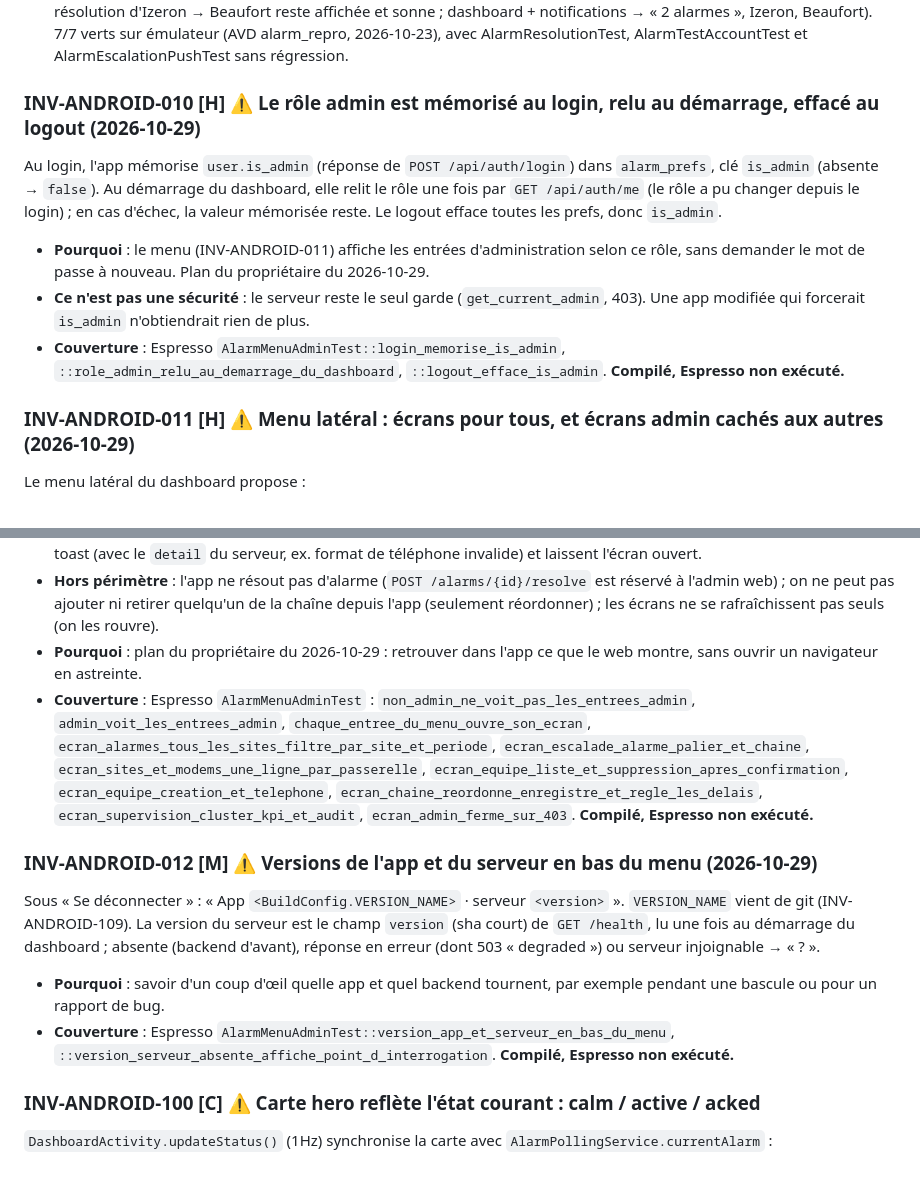
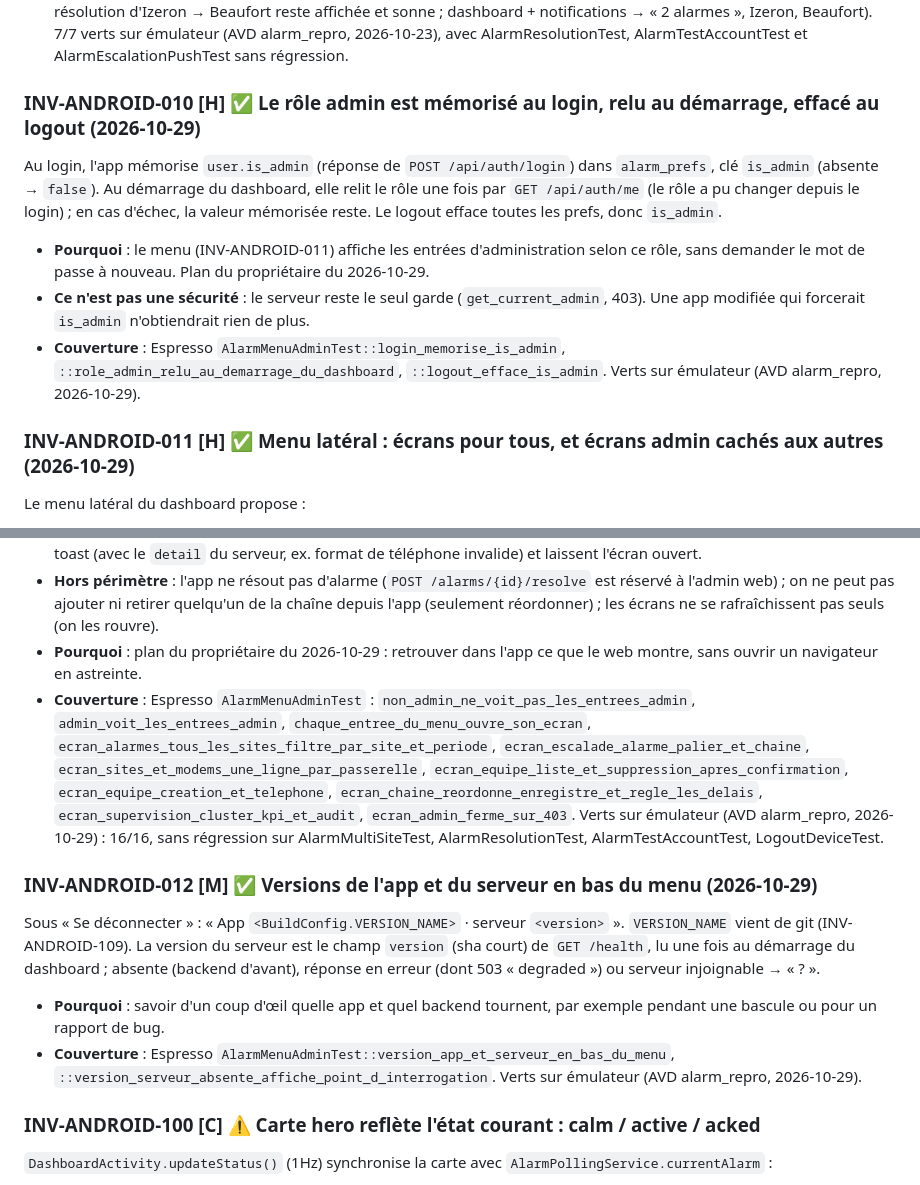
Before and after one commit to claude-murgat/Alarm2.0, a Markdown page: android/INVARIANTS.md, 2 parts joined by grey strips. Rendered like a GitHub page.

Commit message:
docs(android): INV-ANDROID-010..012 verifies sur emulateur (16/16 + non-regression)
Co-Authored-By: Claude Opus 5.5 <noreply@anthropic.com>

```diff
--- a/android/INVARIANTS.md
+++ b/android/INVARIANTS.md
@@ -117,25 +117,25 @@ L'app traite **la liste** des alarmes en cours (`GET /api/alarms/active`), pas s
 - **Implémentation** : la liste vient de `GET /api/alarms/mine` (déjà une liste, alarmes à acquitter en tête). Un push `alarm_resolved` (INV-ANDROID-210) retire **son** alarme de la liste ; sonnerie coupée et écran fermé seulement s'il ne reste rien à acquitter / plus rien. Le dashboard garde une seule carte hero (la première alarme à acquitter, son bouton acquitte celle-là) ; sa ligne d'état donne les sites (« Alarme active · 2 alarmes : Izeron, Beaufort »). Backend sans `site` (d'avant INV-155) : toutes les alarmes s'affichent « Astreinte ».
 - **Couverture** : Espresso `AlarmMultiSiteTest` (une alarme → site en gros ; site vide → « Astreinte » ; deux alarmes listées, un bouton chacune ; acquitter Izeron → Beaufort reste et sonne ; acquitter les deux → plus de sonnerie ; résolution d'Izeron → Beaufort reste affichée et sonne ; dashboard + notifications → « 2 alarmes », Izeron, Beaufort). 7/7 verts sur émulateur (AVD alarm_repro, 2026-10-23), avec AlarmResolutionTest, AlarmTestAccountTest et AlarmEscalationPushTest sans régression.
 
-### INV-ANDROID-010 [H] ⚠️ Le rôle admin est mémorisé au login, relu au démarrage, effacé au logout (2026-10-29)
+### INV-ANDROID-010 [H] ✅ Le rôle admin est mémorisé au login, relu au démarrage, effacé au logout (2026-10-29)
 Au login, l'app mémorise `user.is_admin` (réponse de `POST /api/auth/login`) dans `alarm_prefs`, clé `is_admin` (absente → `false`). Au démarrage du dashboard, elle relit le rôle une fois par `GET /api/auth/me` (le rôle a pu changer depuis le login) ; en cas d'échec, la valeur mémorisée reste. Le logout efface toutes les prefs, donc `is_admin`.
 - **Pourquoi** : le menu (INV-ANDROID-011) affiche les entrées d'administration selon ce rôle, sans demander le mot de passe à nouveau. Plan du propriétaire du 2026-10-29.
 - **Ce n'est pas une sécurité** : le serveur reste le seul garde (`get_current_admin`, 403). Une app modifiée qui forcerait `is_admin` n'obtiendrait rien de plus.
-- **Couverture** : Espresso `AlarmMenuAdminTest::login_memorise_is_admin`, `::role_admin_relu_au_demarrage_du_dashboard`, `::logout_efface_is_admin`. **Compilé, Espresso non exécuté.**
+- **Couverture** : Espresso `AlarmMenuAdminTest::login_memorise_is_admin`, `::role_admin_relu_au_demarrage_du_dashboard`, `::logout_efface_is_admin`. Verts sur émulateur (AVD alarm_repro, 2026-10-29).
 
-### INV-ANDROID-011 [H] ⚠️ Menu latéral : écrans pour tous, et écrans admin cachés aux autres (2026-10-29)
+### INV-ANDROID-011 [H] ✅ Menu latéral : écrans pour tous, et écrans admin cachés aux autres (2026-10-29)
 Le menu latéral du dashboard propose :
 - **pour tous** : « Tableau de bord » (ferme le menu) ; « Alarmes » (historique de tous les sites, `GET /api/alarms/?days=N`, filtre par site — y compris « Astreinte » pour une alarme sans site — et par période 10 / 30 / 90 jours) ; « Escalade » (alarme en cours, son site et son palier, puis la chaîne avec qui est de garde et qui est appelé, `GET /api/alarms/active/escalation`) ; « Sites et modems » (une ligne par passerelle : site, `gateway_id`, barres de signal, techno, dBm, heure du dernier rapport, `GET /api/system/modem-status` → `gateways`, INV-158 ; backend d'avant : une seule ligne depuis le premier niveau) ;
 - **pour les admins seulement** (entrées `GONE` sinon, selon INV-ANDROID-010) : « Équipe » (liste, création nom / mot de passe / téléphone / admin / compte test, suppression après confirmation, modification du téléphone — vide efface le numéro) ; « Chaîne d'escalade » (ordre modifié par ▲ / ▼ puis enregistré par `POST /api/config/escalation/bulk`, délai d'escalade et délai avant SMS et appel) ; « Supervision » (nœuds du cluster avec lieu, rôle et état, INV-161 ; KPI des 8 dernières semaines ; 50 derniers événements d'audit).
 - **403** : tout écran qui reçoit un 403 affiche « Réservé aux administrateurs » et se ferme. Les autres erreurs affichent un toast (avec le `detail` du serveur, ex. format de téléphone invalide) et laissent l'écran ouvert.
 - **Hors périmètre** : l'app ne résout pas d'alarme (`POST /alarms/{id}/resolve` est réservé à l'admin web) ; on ne peut pas ajouter ni retirer quelqu'un de la chaîne depuis l'app (seulement réordonner) ; les écrans ne se rafraîchissent pas seuls (on les rouvre).
 - **Pourquoi** : plan du propriétaire du 2026-10-29 : retrouver dans l'app ce que le web montre, sans ouvrir un navigateur en astreinte.
-- **Couverture** : Espresso `AlarmMenuAdminTest` : `non_admin_ne_voit_pas_les_entrees_admin`, `admin_voit_les_entrees_admin`, `chaque_entree_du_menu_ouvre_son_ecran`, `ecran_alarmes_tous_les_sites_filtre_par_site_et_periode`, `ecran_escalade_alarme_palier_et_chaine`, `ecran_sites_et_modems_une_ligne_par_passerelle`, `ecran_equipe_liste_et_suppression_apres_confirmation`, `ecran_equipe_creation_et_telephone`, `ecran_chaine_reordonne_enregistre_et_regle_les_delais`, `ecran_supervision_cluster_kpi_et_audit`, `ecran_admin_ferme_sur_403`. **Compilé, Espresso non exécuté.**
+- **Couverture** : Espresso `AlarmMenuAdminTest` : `non_admin_ne_voit_pas_les_entrees_admin`, `admin_voit_les_entrees_admin`, `chaque_entree_du_menu_ouvre_son_ecran`, `ecran_alarmes_tous_les_sites_filtre_par_site_et_periode`, `ecran_escalade_alarme_palier_et_chaine`, `ecran_sites_et_modems_une_ligne_par_passerelle`, `ecran_equipe_liste_et_suppression_apres_confirmation`, `ecran_equipe_creation_et_telephone`, `ecran_chaine_reordonne_enregistre_et_regle_les_delais`, `ecran_supervision_cluster_kpi_et_audit`, `ecran_admin_ferme_sur_403`. Verts sur émulateur (AVD alarm_repro, 2026-10-29) : 16/16, sans régression sur AlarmMultiSiteTest, AlarmResolutionTest, AlarmTestAccountTest, LogoutDeviceTest.
 
-### INV-ANDROID-012 [M] ⚠️ Versions de l'app et du serveur en bas du menu (2026-10-29)
+### INV-ANDROID-012 [M] ✅ Versions de l'app et du serveur en bas du menu (2026-10-29)
 Sous « Se déconnecter » : « App `<BuildConfig.VERSION_NAME>` · serveur `<version>` ». `VERSION_NAME` vient de git (INV-ANDROID-109). La version du serveur est le champ `version` (sha court) de `GET /health`, lu une fois au démarrage du dashboard ; absente (backend d'avant), réponse en erreur (dont 503 « degraded ») ou serveur injoignable → « ? ».
 - **Pourquoi** : savoir d'un coup d'œil quelle app et quel backend tournent, par exemple pendant une bascule ou pour un rapport de bug.
-- **Couverture** : Espresso `AlarmMenuAdminTest::version_app_et_serveur_en_bas_du_menu`, `::version_serveur_absente_affiche_point_d_interrogation`. **Compilé, Espresso non exécuté.**
+- **Couverture** : Espresso `AlarmMenuAdminTest::version_app_et_serveur_en_bas_du_menu`, `::version_serveur_absente_affiche_point_d_interrogation`. Verts sur émulateur (AVD alarm_repro, 2026-10-29).
 
 ### INV-ANDROID-100 [C] ⚠️ Carte hero reflète l'état courant : calm / active / acked
 `DashboardActivity.updateStatus()` (1Hz) synchronise la carte avec `AlarmPollingService.currentAlarm` :
```
